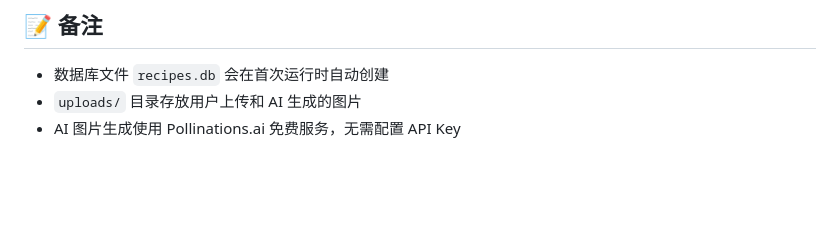
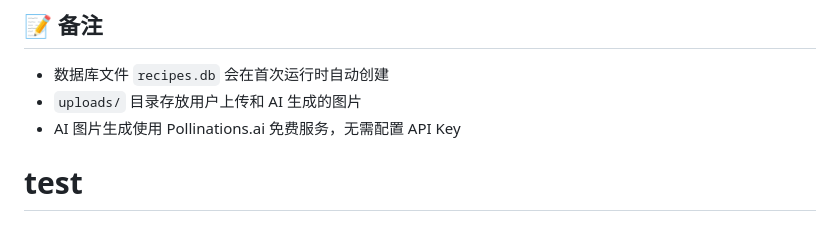
Before and after one commit to Supremes/recipe-app, a Markdown page: README.md, the part around the change. GitHub-like rendering; blank space fills up the shorter version.

Commit message:
auto:  1 file changed, 1 insertion(+) (README.md)

```diff
--- a/README.md
+++ b/README.md
@@ -93,3 +93,4 @@ recipe-app/
 - 数据库文件 `recipes.db` 会在首次运行时自动创建
 - `uploads/` 目录存放用户上传和 AI 生成的图片
 - AI 图片生成使用 Pollinations.ai 免费服务，无需配置 API Key
+# test
```
